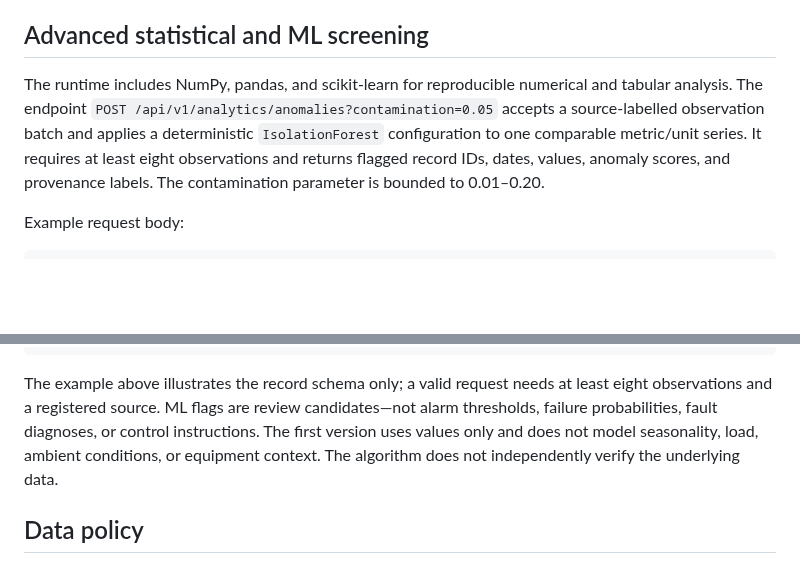
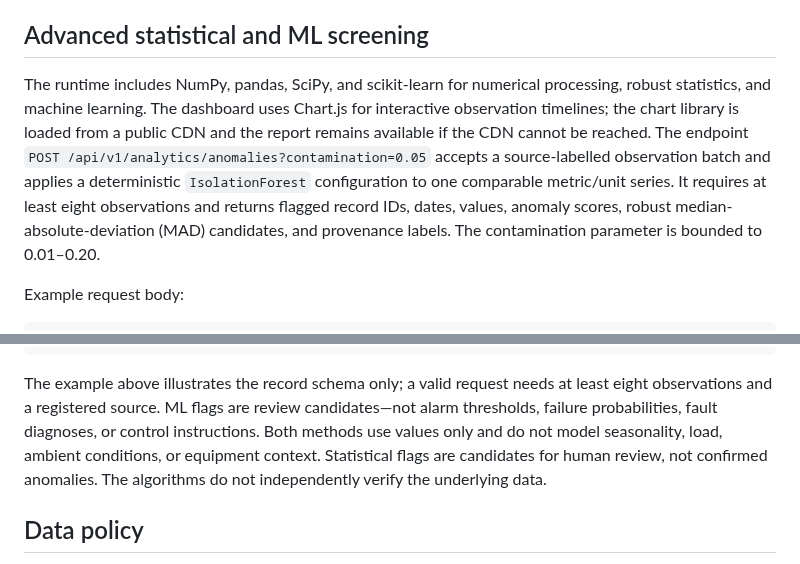
Before and after one commit to khandetube/gridpulse-power-plant-intelligence, a Markdown page: README.md, 2 parts joined by grey strips. Rendered like a GitHub page; blank space fills up the shorter version.

Commit message:
docs(analytics): document SciPy MAD and Chart.js visualizations

````diff
--- a/README.md
+++ b/README.md
@@ -24,7 +24,7 @@ GridPulse AI is an open-source analytics platform for power-generation reporting
 
 ## Advanced statistical and ML screening
 
-The runtime includes NumPy, pandas, and scikit-learn for reproducible numerical and tabular analysis. The endpoint `POST /api/v1/analytics/anomalies?contamination=0.05` accepts a source-labelled observation batch and applies a deterministic `IsolationForest` configuration to one comparable metric/unit series. It requires at least eight observations and returns flagged record IDs, dates, values, anomaly scores, and provenance labels. The contamination parameter is bounded to 0.01–0.20.
+The runtime includes NumPy, pandas, SciPy, and scikit-learn for numerical processing, robust statistics, and machine learning. The dashboard uses Chart.js for interactive observation timelines; the chart library is loaded from a public CDN and the report remains available if the CDN cannot be reached. The endpoint `POST /api/v1/analytics/anomalies?contamination=0.05` accepts a source-labelled observation batch and applies a deterministic `IsolationForest` configuration to one comparable metric/unit series. It requires at least eight observations and returns flagged record IDs, dates, values, anomaly scores, robust median-absolute-deviation (MAD) candidates, and provenance labels. The contamination parameter is bounded to 0.01–0.20.
 
 Example request body:
 
@@ -47,7 +47,7 @@ Example request body:
 }
 ```
 
-The example above illustrates the record schema only; a valid request needs at least eight observations and a registered source. ML flags are review candidates—not alarm thresholds, failure probabilities, fault diagnoses, or control instructions. The first version uses values only and does not model seasonality, load, ambient conditions, or equipment context. The algorithm does not independently verify the underlying data.
+The example above illustrates the record schema only; a valid request needs at least eight observations and a registered source. ML flags are review candidates—not alarm thresholds, failure probabilities, fault diagnoses, or control instructions. Both methods use values only and do not model seasonality, load, ambient conditions, or equipment context. Statistical flags are candidates for human review, not confirmed anomalies. The algorithms do not independently verify the underlying data.
 
 ## Data policy
 Every imported record should include its source, publication date (when known), observation period, unit, scope (unit/plant/multiple plants), and verification status. Aggregated values must not be attributed to an individual plant unless the source explicitly supports that attribution.
````
